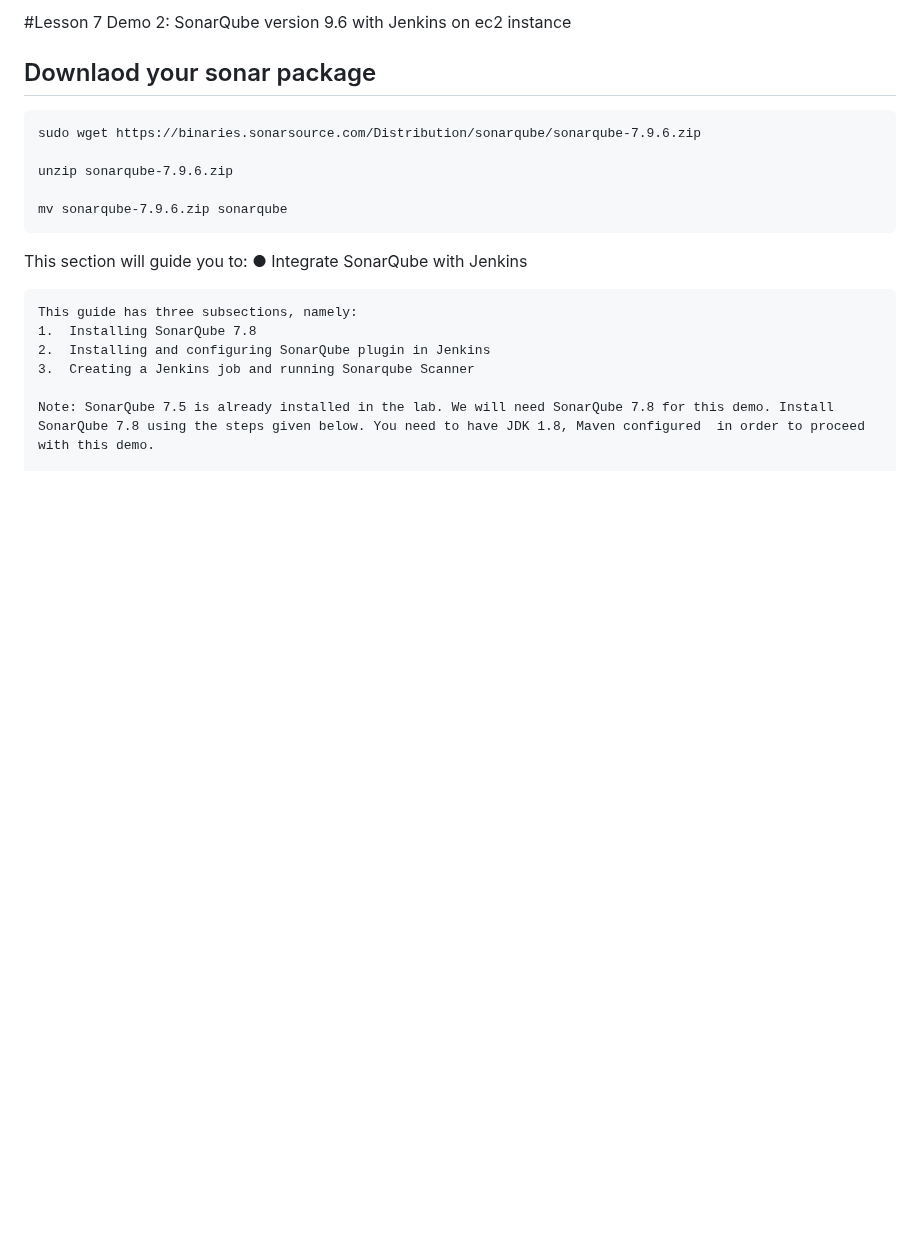
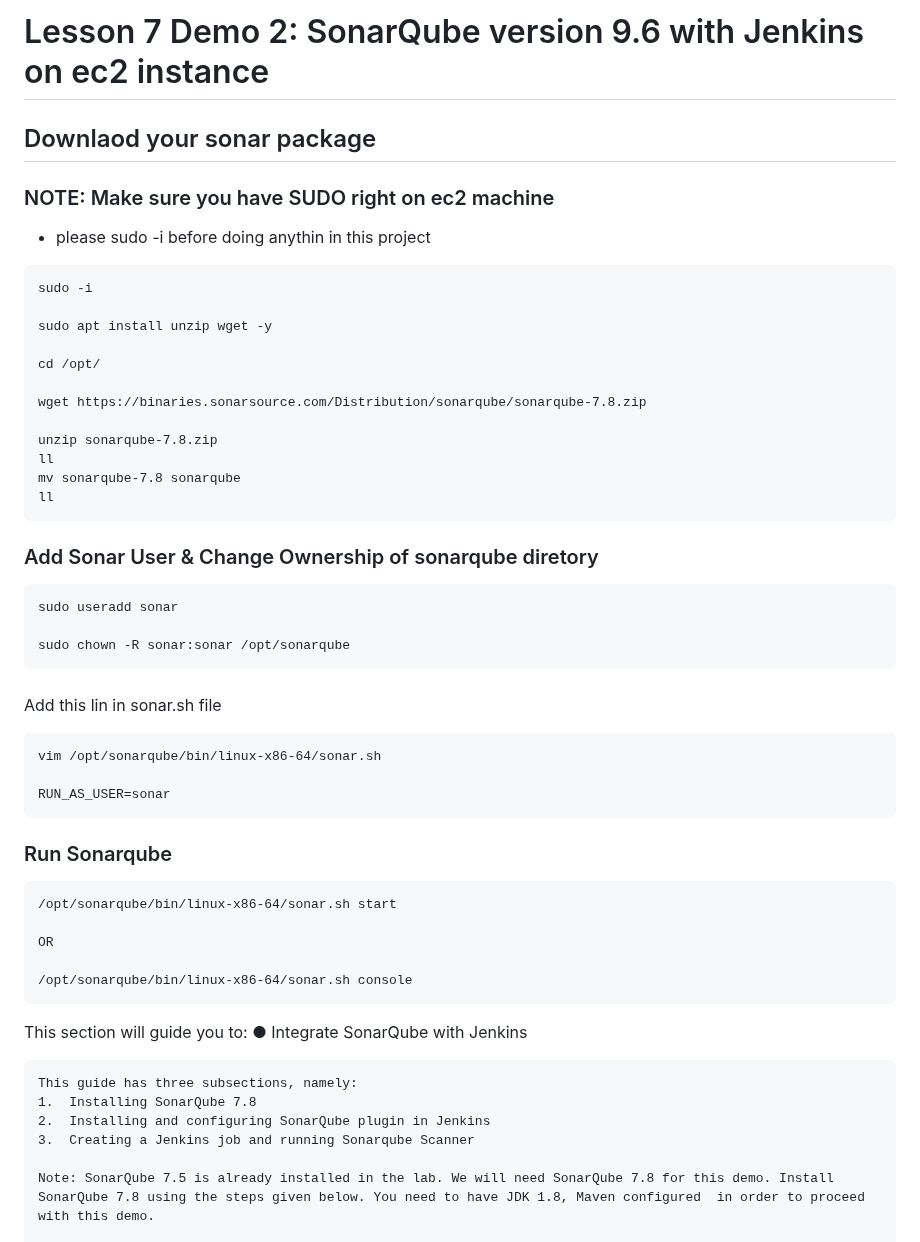
Before and after one commit to manikcloud/Jenkins-cicd, a Markdown page: README.md, the part around the change. Rendered like a GitHub page; blank space fills up the shorter version.

Commit message:
initial commit for ec2 sonar setup-1

````diff
--- a/README.md
+++ b/README.md
@@ -1,13 +1,45 @@
-#Lesson 7 Demo 2: SonarQube version 9.6 with Jenkins on ec2 instance
+# Lesson 7 Demo 2: SonarQube version 9.6 with Jenkins on ec2 instance
 
 ## Downlaod your sonar package
+### NOTE: Make sure you have SUDO right on ec2 machine
+- please sudo -i before doing anythin in this project
 
 ```
-sudo wget https://binaries.sonarsource.com/Distribution/sonarqube/sonarqube-7.9.6.zip
+sudo -i
 
-unzip sonarqube-7.9.6.zip
+sudo apt install unzip wget -y
 
-mv sonarqube-7.9.6.zip sonarqube
+cd /opt/
+
+wget https://binaries.sonarsource.com/Distribution/sonarqube/sonarqube-7.8.zip
+
+unzip sonarqube-7.8.zip
+ll
+mv sonarqube-7.8 sonarqube
+ll
+```
+### Add Sonar User & Change Ownership of sonarqube diretory
+```
+sudo useradd sonar
+
+sudo chown -R sonar:sonar /opt/sonarqube
+```
+
+###
+Add this lin in sonar.sh file
+```
+vim /opt/sonarqube/bin/linux-x86-64/sonar.sh
+
+RUN_AS_USER=sonar
+```
+### Run Sonarqube
+
+```
+/opt/sonarqube/bin/linux-x86-64/sonar.sh start
+
+OR
+
+/opt/sonarqube/bin/linux-x86-64/sonar.sh console
 ```
 
 
````
